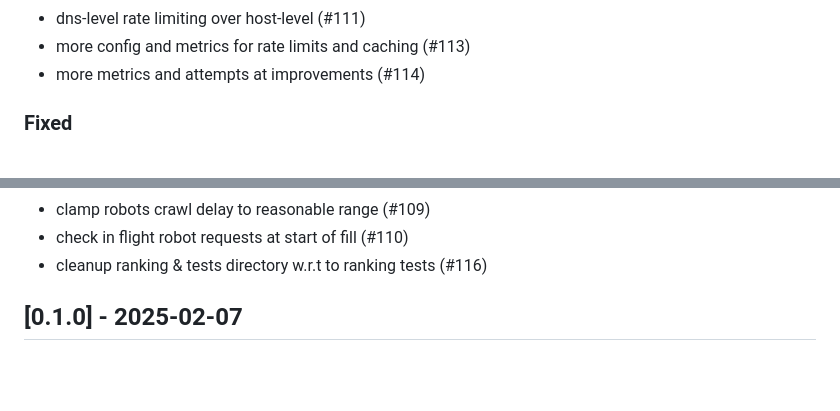
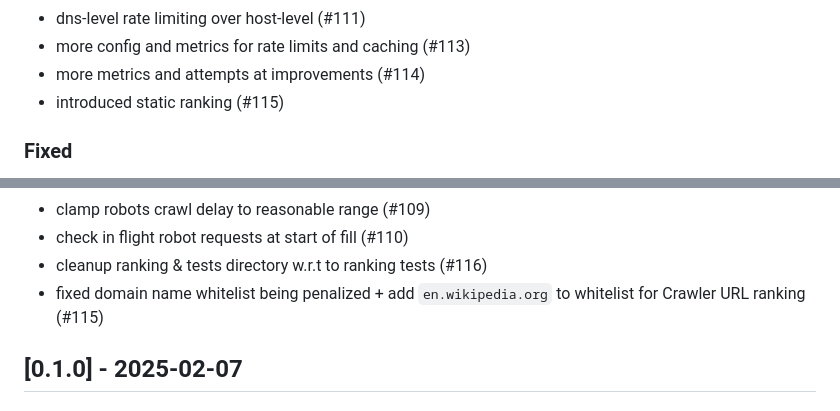
Before and after one commit to 498-search-engine/mithril, a Markdown page: CHANGELOG.md, 2 parts joined by grey strips. Rendered like a GitHub page; blank space fills up the shorter version.

Commit message:
fix changelog

```diff
--- a/CHANGELOG.md
+++ b/CHANGELOG.md
@@ -50,6 +50,7 @@ The format is based on [Keep a Changelog](https://keepachangelog.com/en/1.1.0/).
 - dns-level rate limiting over host-level (#111)
 - more config and metrics for rate limits and caching (#113)
 - more metrics and attempts at improvements (#114)
+- introduced static ranking (#115)
 
 ### Fixed
 - Fix copying body data from buffer (#24)
@@ -77,6 +78,7 @@ The format is based on [Keep a Changelog](https://keepachangelog.com/en/1.1.0/).
 - clamp robots crawl delay to reasonable range (#109)
 - check in flight robot requests at start of fill (#110)
 - cleanup ranking & tests directory w.r.t to ranking tests (#116)
+- fixed domain name whitelist being penalized + add `en.wikipedia.org` to whitelist for Crawler URL ranking (#115)
 
 ## [0.1.0] - 2025-02-07
 
```
